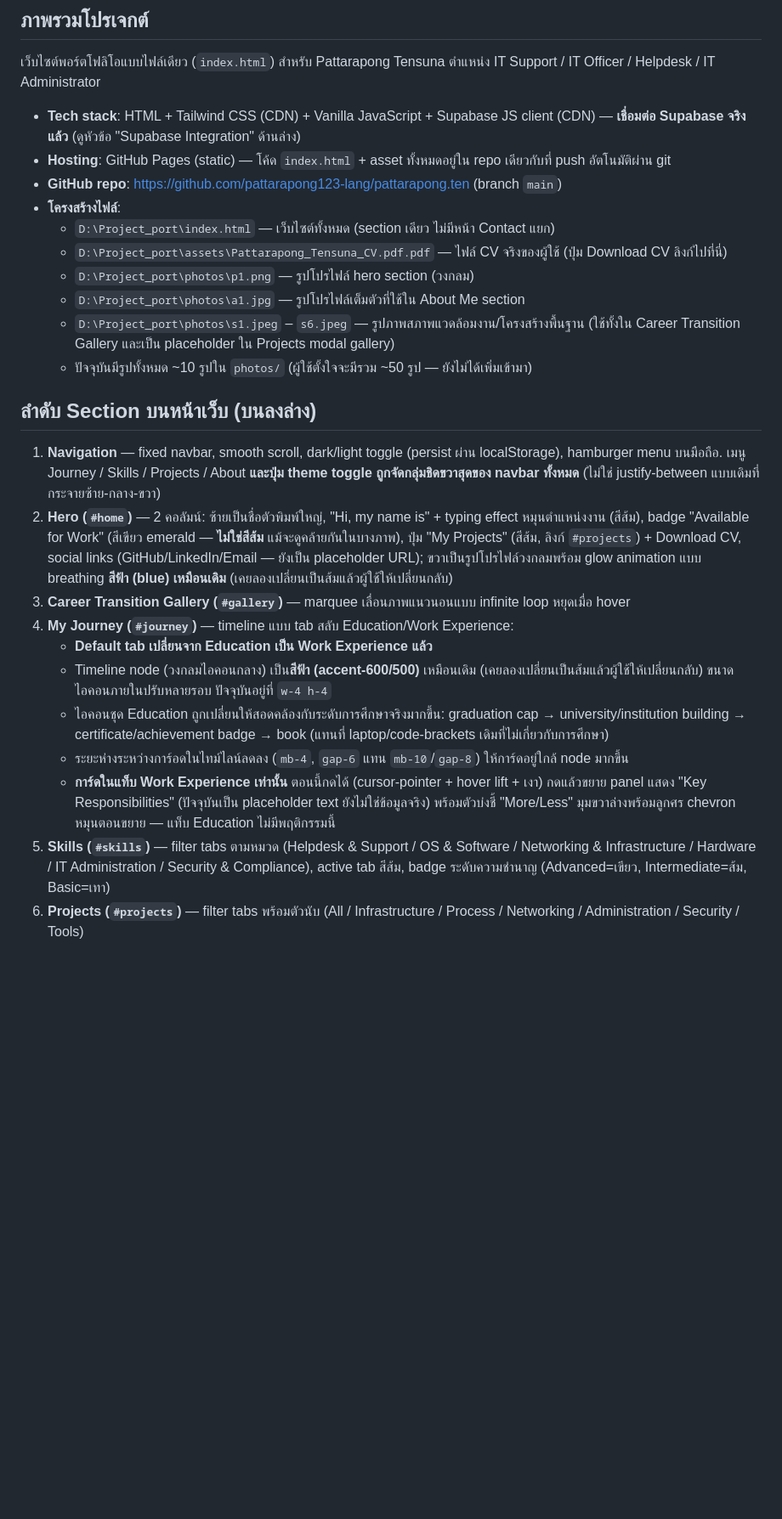
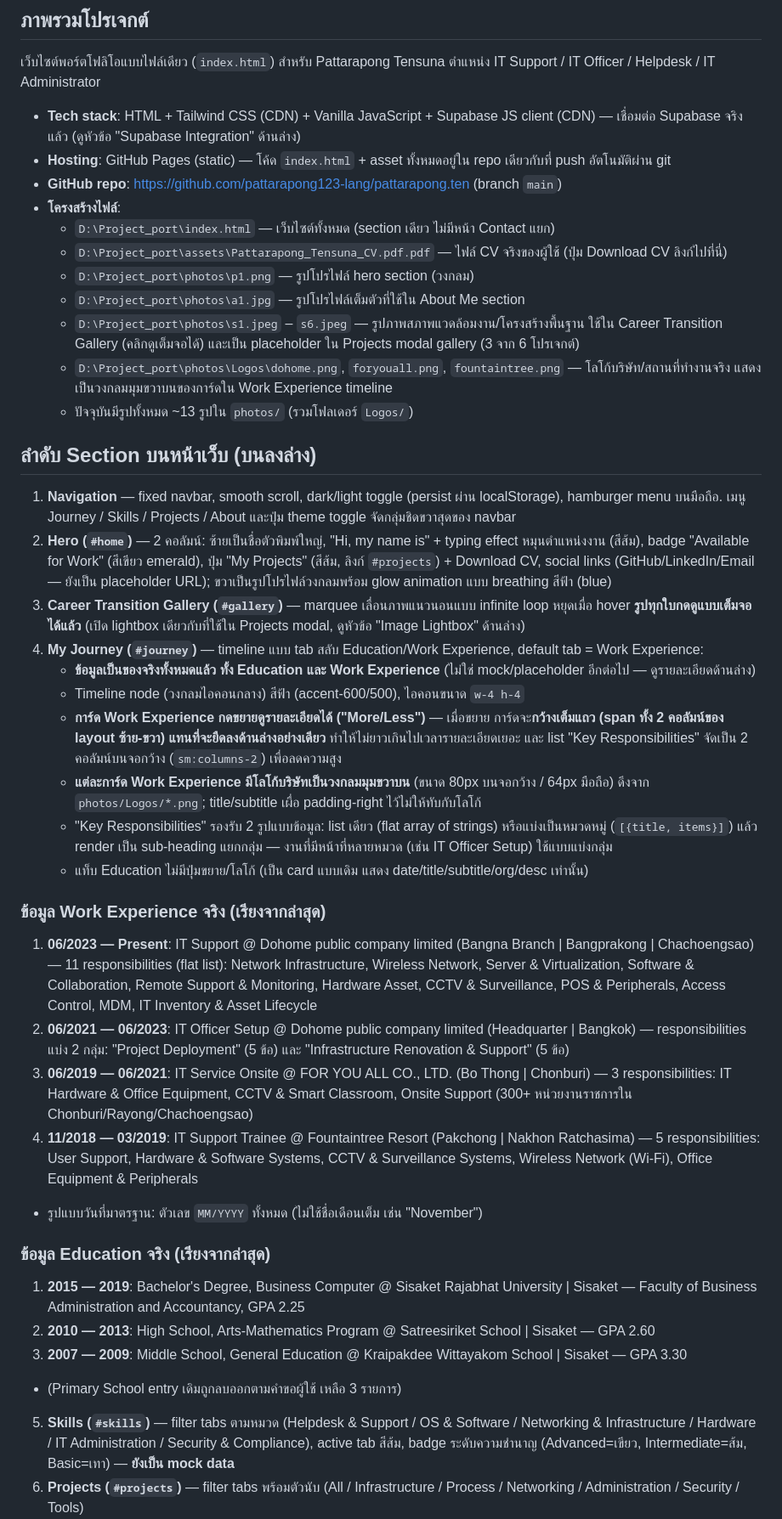
Before and after one commit to pattarapong123-lang/pattarapong.ten, a Markdown page: PROJECT_SUMMARY.md, the part around one of its changes. Shown at 85% size. GitHub-like rendering; blank space fills up the shorter version.

```diff
--- a/PROJECT_SUMMARY.md
+++ b/PROJECT_SUMMARY.md
@@ -2,7 +2,7 @@
 
 ## ภาพรวมโปรเจกต์
 เว็บไซต์พอร์ตโฟลิโอแบบไฟล์เดียว (`index.html`) สำหรับ Pattarapong Tensuna ตำแหน่ง IT Support / IT Officer / Helpdesk / IT Administrator
-- **Tech stack**: HTML + Tailwind CSS (CDN) + Vanilla JavaScript + Supabase JS client (CDN) — **เชื่อมต่อ Supabase จริงแล้ว** (ดูหัวข้อ "Supabase Integration" ด้านล่าง)
+- **Tech stack**: HTML + Tailwind CSS (CDN) + Vanilla JavaScript + Supabase JS client (CDN) — เชื่อมต่อ Supabase จริงแล้ว (ดูหัวข้อ "Supabase Integration" ด้านล่าง)
 - **Hosting**: GitHub Pages (static) — โค้ด `index.html` + asset ทั้งหมดอยู่ใน repo เดียวกับที่ push อัตโนมัติผ่าน git
 - **GitHub repo**: https://github.com/pattarapong123-lang/pattarapong.ten (branch `main`)
 - **โครงสร้างไฟล์**:
@@ -10,18 +10,34 @@
   - `D:\Project_port\assets\Pattarapong_Tensuna_CV.pdf.pdf` — ไฟล์ CV จริงของผู้ใช้ (ปุ่ม Download CV ลิงก์ไปที่นี่)
   - `D:\Project_port\photos\p1.png` — รูปโปรไฟล์ hero section (วงกลม)
   - `D:\Project_port\photos\a1.jpg` — รูปโปรไฟล์เต็มตัวที่ใช้ใน About Me section
-  - `D:\Project_port\photos\s1.jpeg` – `s6.jpeg` — รูปภาพสภาพแวดล้อมงาน/โครงสร้างพื้นฐาน (ใช้ทั้งใน Career Transition Gallery และเป็น placeholder ใน Projects modal gallery)
-  - ปัจจุบันมีรูปทั้งหมด ~10 รูปใน `photos/` (ผู้ใช้ตั้งใจจะมีรวม ~50 รูป — ยังไม่ได้เพิ่มเข้ามา)
+  - `D:\Project_port\photos\s1.jpeg` – `s6.jpeg` — รูปภาพสภาพแวดล้อมงาน/โครงสร้างพื้นฐาน ใช้ใน Career Transition Gallery (คลิกดูเต็มจอได้) และเป็น placeholder ใน Projects modal gallery (3 จาก 6 โปรเจกต์)
+  - `D:\Project_port\photos\Logos\dohome.png`, `foryouall.png`, `fountaintree.png` — โลโก้บริษัท/สถานที่ทำงานจริง แสดงเป็นวงกลมมุมขวาบนของการ์ดใน Work Experience timeline
+  - ปัจจุบันมีรูปทั้งหมด ~13 รูปใน `photos/` (รวมโฟลเดอร์ `Logos/`)
 
 ## ลำดับ Section บนหน้าเว็บ (บนลงล่าง)
-1. **Navigation** — fixed navbar, smooth scroll, dark/light toggle (persist ผ่าน localStorage), hamburger menu บนมือถือ. เมนู Journey / Skills / Projects / About **และปุ่ม theme toggle ถูกจัดกลุ่มชิดขวาสุดของ navbar ทั้งหมด** (ไม่ใช่ justify-between แบบเดิมที่กระจายซ้าย-กลาง-ขวา)
-2. **Hero (`#home`)** — 2 คอลัมน์: ซ้ายเป็นชื่อตัวพิมพ์ใหญ่, "Hi, my name is" + typing effect หมุนตำแหน่งงาน (สีส้ม), badge "Available for Work" (สีเขียว emerald — **ไม่ใช่สีส้ม** แม้จะดูคล้ายกันในบางภาพ), ปุ่ม "My Projects" (สีส้ม, ลิงก์ `#projects`) + Download CV, social links (GitHub/LinkedIn/Email — ยังเป็น placeholder URL); ขวาเป็นรูปโปรไฟล์วงกลมพร้อม glow animation แบบ breathing **สีฟ้า (blue) เหมือนเดิม** (เคยลองเปลี่ยนเป็นส้มแล้วผู้ใช้ให้เปลี่ยนกลับ)
-3. **Career Transition Gallery (`#gallery`)** — marquee เลื่อนภาพแนวนอนแบบ infinite loop หยุดเมื่อ hover
-4. **My Journey (`#journey`)** — timeline แบบ tab สลับ Education/Work Experience:
-   - **Default tab เปลี่ยนจาก Education เป็น Work Experience แล้ว**
-   - Timeline node (วงกลมไอคอนกลาง) เป็น**สีฟ้า (accent-600/500)** เหมือนเดิม (เคยลองเปลี่ยนเป็นส้มแล้วผู้ใช้ให้เปลี่ยนกลับ) ขนาดไอคอนภายในปรับหลายรอบ ปัจจุบันอยู่ที่ `w-4 h-4`
-   - ไอคอนชุด Education ถูกเปลี่ยนให้สอดคล้องกับระดับการศึกษาจริงมากขึ้น: graduation cap → university/institution building → certificate/achievement badge → book (แทนที่ laptop/code-brackets เดิมที่ไม่เกี่ยวกับการศึกษา)
-   - ระยะห่างระหว่างการ์อดในไทม์ไลน์ลดลง (`mb-4`, `gap-6` แทน `mb-10`/`gap-8`) ให้การ์ดอยู่ใกล้ node มากขึ้น
-   - **การ์ดในแท็บ Work Experience เท่านั้น** ตอนนี้กดได้ (cursor-pointer + hover lift + เงา) กดแล้วขยาย panel แสดง "Key Responsibilities" (ปัจจุบันเป็น placeholder text ยังไม่ใช่ข้อมูลจริง) พร้อมตัวบ่งชี้ "More/Less" มุมขวาล่างพร้อมลูกศร chevron หมุนตอนขยาย — แท็บ Education ไม่มีพฤติกรรมนี้
-5. **Skills (`#skills`)** — filter tabs ตามหมวด (Helpdesk & Support / OS & Software / Networking & Infrastructure / Hardware / IT Administration / Security & Compliance), active tab สีส้ม, badge ระดับความชำนาญ (Advanced=เขียว, Intermediate=ส้ม, Basic=เทา)
+1. **Navigation** — fixed navbar, smooth scroll, dark/light toggle (persist ผ่าน localStorage), hamburger menu บนมือถือ. เมนู Journey / Skills / Projects / About และปุ่ม theme toggle จัดกลุ่มชิดขวาสุดของ navbar
+2. **Hero (`#home`)** — 2 คอลัมน์: ซ้ายเป็นชื่อตัวพิมพ์ใหญ่, "Hi, my name is" + typing effect หมุนตำแหน่งงาน (สีส้ม), badge "Available for Work" (สีเขียว emerald), ปุ่ม "My Projects" (สีส้ม, ลิงก์ `#projects`) + Download CV, social links (GitHub/LinkedIn/Email — ยังเป็น placeholder URL); ขวาเป็นรูปโปรไฟล์วงกลมพร้อม glow animation แบบ breathing สีฟ้า (blue)
+3. **Career Transition Gallery (`#gallery`)** — marquee เลื่อนภาพแนวนอนแบบ infinite loop หยุดเมื่อ hover **รูปทุกใบกดดูแบบเต็มจอได้แล้ว** (เปิด lightbox เดียวกับที่ใช้ใน Projects modal, ดูหัวข้อ "Image Lightbox" ด้านล่าง)
+4. **My Journey (`#journey`)** — timeline แบบ tab สลับ Education/Work Experience, default tab = Work Experience:
+   - **ข้อมูลเป็นของจริงทั้งหมดแล้ว ทั้ง Education และ Work Experience** (ไม่ใช่ mock/placeholder อีกต่อไป — ดูรายละเอียดด้านล่าง)
+   - Timeline node (วงกลมไอคอนกลาง) สีฟ้า (accent-600/500), ไอคอนขนาด `w-4 h-4`
+   - **การ์ด Work Experience กดขยายดูรายละเอียดได้ ("More/Less")** — เมื่อขยาย การ์ดจะ**กว้างเต็มแถว (span ทั้ง 2 คอลัมน์ของ layout ซ้าย-ขวา) แทนที่จะยืดลงด้านล่างอย่างเดียว** ทำให้ไม่ยาวเกินไปเวลารายละเอียดเยอะ และ list "Key Responsibilities" จัดเป็น 2 คอลัมน์บนจอกว้าง (`sm:columns-2`) เพื่อลดความสูง
+   - **แต่ละการ์ด Work Experience มีโลโก้บริษัทเป็นวงกลมมุมขวาบน** (ขนาด 80px บนจอกว้าง / 64px มือถือ) ดึงจาก `photos/Logos/*.png`; title/subtitle เผื่อ padding-right ไว้ไม่ให้ทับกับโลโก้
+   - "Key Responsibilities" รองรับ 2 รูปแบบข้อมูล: list เดียว (flat array of strings) หรือแบ่งเป็นหมวดหมู่ (`[{title, items}]`) แล้ว render เป็น sub-heading แยกกลุ่ม — งานที่มีหน้าที่หลายหมวด (เช่น IT Officer Setup) ใช้แบบแบ่งกลุ่ม
+   - แท็บ Education ไม่มีปุ่มขยาย/โลโก้ (เป็น card แบบเดิม แสดง date/title/subtitle/org/desc เท่านั้น)
+
+### ข้อมูล Work Experience จริง (เรียงจากล่าสุด)
+   1. **06/2023 — Present**: IT Support @ Dohome public company limited (Bangna Branch | Bangprakong | Chachoengsao) — 11 responsibilities (flat list): Network Infrastructure, Wireless Network, Server & Virtualization, Software & Collaboration, Remote Support & Monitoring, Hardware Asset, CCTV & Surveillance, POS & Peripherals, Access Control, MDM, IT Inventory & Asset Lifecycle
+   2. **06/2021 — 06/2023**: IT Officer Setup @ Dohome public company limited (Headquarter | Bangkok) — responsibilities แบ่ง 2 กลุ่ม: "Project Deployment" (5 ข้อ) และ "Infrastructure Renovation & Support" (5 ข้อ)
+   3. **06/2019 — 06/2021**: IT Service Onsite @ FOR YOU ALL CO., LTD. (Bo Thong | Chonburi) — 3 responsibilities: IT Hardware & Office Equipment, CCTV & Smart Classroom, Onsite Support (300+ หน่วยงานราชการใน Chonburi/Rayong/Chachoengsao)
+   4. **11/2018 — 03/2019**: IT Support Trainee @ Fountaintree Resort (Pakchong | Nakhon Ratchasima) — 5 responsibilities: User Support, Hardware & Software Systems, CCTV & Surveillance Systems, Wireless Network (Wi-Fi), Office Equipment & Peripherals
+   - รูปแบบวันที่มาตรฐาน: ตัวเลข `MM/YYYY` ทั้งหมด (ไม่ใช้ชื่อเดือนเต็ม เช่น "November")
+
+### ข้อมูล Education จริง (เรียงจากล่าสุด)
+   1. **2015 — 2019**: Bachelor's Degree, Business Computer @ Sisaket Rajabhat University | Sisaket — Faculty of Business Administration and Accountancy, GPA 2.25
+   2. **2010 — 2013**: High School, Arts-Mathematics Program @ Satreesiriket School | Sisaket — GPA 2.60
+   3. **2007 — 2009**: Middle School, General Education @ Kraipakdee Wittayakom School | Sisaket — GPA 3.30
+   - (Primary School entry เดิมถูกลบออกตามคำขอผู้ใช้ เหลือ 3 รายการ)
+
+5. **Skills (`#skills`)** — filter tabs ตามหมวด (Helpdesk & Support / OS & Software / Networking & Infrastructure / Hardware / IT Administration / Security & Compliance), active tab สีส้ม, badge ระดับความชำนาญ (Advanced=เขียว, Intermediate=ส้ม, Basic=เทา) — **ยังเป็น mock data**
 6. **Projects (`#projects`)** — filter tabs พร้อมตัวนับ (All / Infrastructure / Process / Networking / Administration / Security / Tools)
```
Also changed, not shown: other parts of PROJECT_SUMMARY.md (+28 -26 lines).
